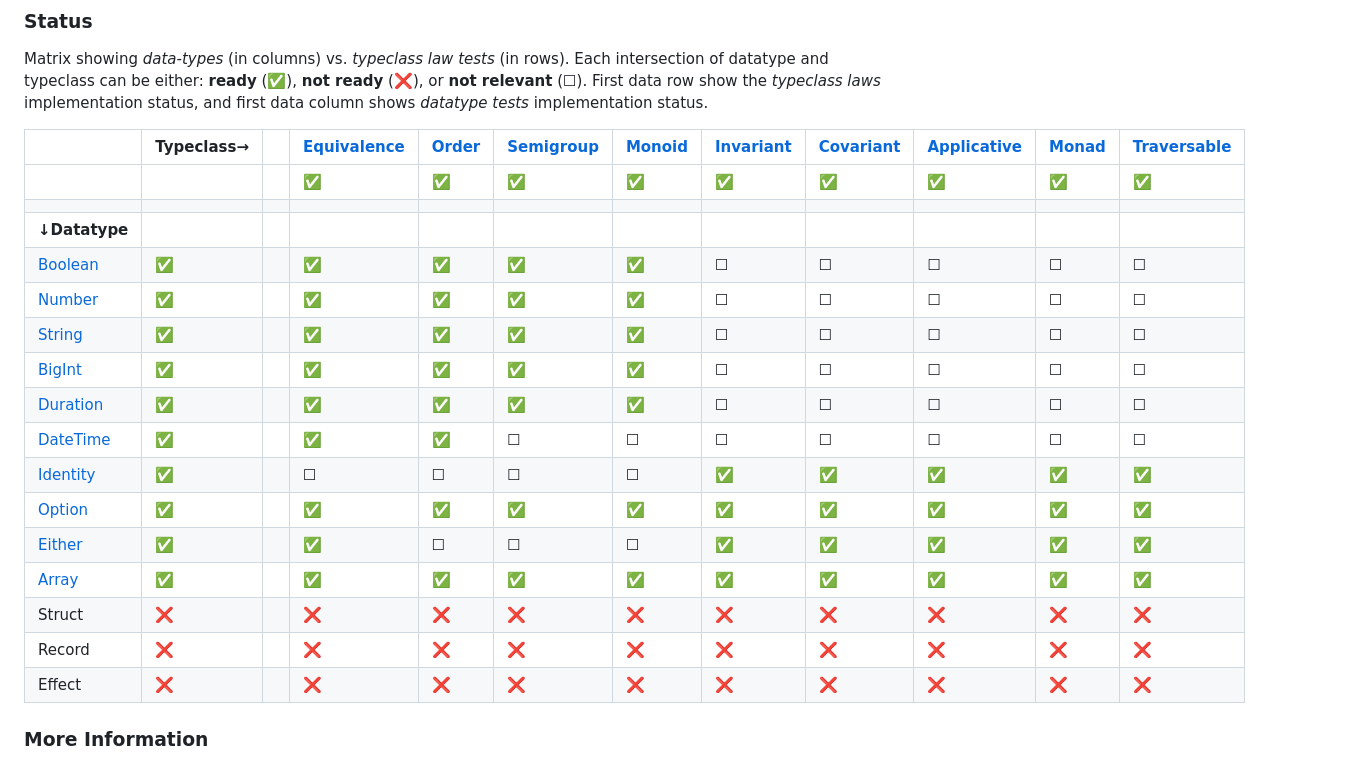
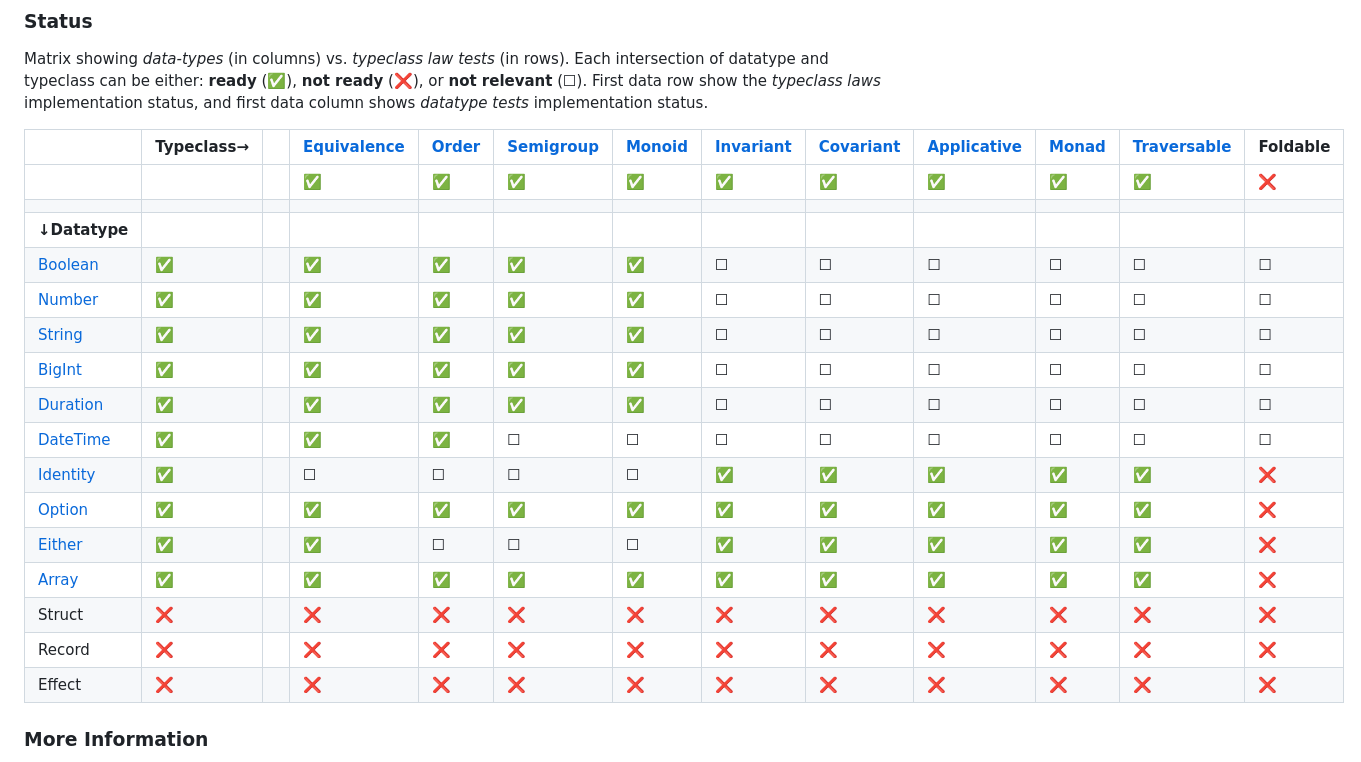
Before and after one commit to middle-ages/effect-ts-laws, a Markdown page: README.md, the part around one of its changes. Rendered like a GitHub page.

```diff
--- a/README.md
+++ b/README.md
@@ -134,24 +132,24 @@ Each intersection of datatype and typeclass can be either:
 show the _typeclass laws_ implementation status, and first data column shows
 _datatype tests_ implementation status.
 
-|                                                | Typeclass→ |     | [Equivalence](./src/laws/typeclass/concrete/Equivalence.ts) | [Order](./src/laws/typeclass/concrete/Order.ts) | [Semigroup](./src/laws/typeclass/concrete/Semigroup.ts) | [Monoid](./src/laws/typeclass/concrete/Monoid.ts) | [Invariant](./src/laws/typeclass/parameterized/Invariant.ts) | [Covariant](./src/laws/typeclass/parameterized/Covariant.ts) | [Applicative](./src/laws/typeclass/parameterized/Applicative.ts) | [Monad](./src/laws/typeclass/parameterized/Monad.ts) | [Traversable](./src/laws/typeclass/parameterized/Traversable.ts) |
-| ---------------------------------------------- | ---------- | --- | ----------------------------------------------------------- | ----------------------------------------------- | ------------------------------------------------------- | ------------------------------------------------- | ------------------------------------------------------------ | ------------------------------------------------------------ | ---------------------------------------------------------------- | ---------------------------------------------------- | ---------------------------------------------------------------- |
-|                                                |            |     | ✅                                                           | ✅                                               | ✅                                                       | ✅                                                 | ✅                                                            | ✅                                                            | ✅                                                                | ✅                                                    | ✅                                                                |
-|                                                |            |     |                                                             |                                                 |                                                         |                                                   |                                                              |                                                              |                                                                  |                                                      |                                                                  |
-| **↓Datatype**                                  |            |     |                                                             |                                                 |                                                         |                                                   |                                                              |                                                              |                                                                  |                                                      |                                                                  |
-| [Boolean](./tests/effect-ts/Boolean.spec.ts)   | ✅          |     | ✅                                                           | ✅                                               | ✅                                                       | ✅                                                 | ☐                                                            | ☐                                                            | ☐                                                                | ☐                                                    | ☐                                                                |
-| [Number](./tests/effect-ts/Number.spec.ts)     | ✅          |     | ✅                                                           | ✅                                               | ✅                                                       | ✅                                                 | ☐                                                            | ☐                                                            | ☐                                                                | ☐                                                    | ☐                                                                |
-| [String](./tests/effect-ts/String.spec.ts)     | ✅          |     | ✅                                                           | ✅                                               | ✅                                                       | ✅                                                 | ☐                                                            | ☐                                                            | ☐                                                                | ☐                                                    | ☐                                                                |
-| [BigInt](./tests/effect-ts/BigInt.spec.ts)     | ✅          |     | ✅                                                           | ✅                                               | ✅                                                       | ✅                                                 | ☐                                                            | ☐                                                            | ☐                                                                | ☐                                                    | ☐                                                                |
-| [Duration](./tests/effect-ts/Duration.spec.ts) | ✅          |     | ✅                                                           | ✅                                               | ✅                                                       | ✅                                                 | ☐                                                            | ☐                                                            | ☐                                                                | ☐                                                    | ☐                                                                |
-| [DateTime](./tests/effect-ts/DateTime.spec.ts) | ✅          |     | ✅                                                           | ✅                                               | ☐                                                       | ☐                                                 | ☐                                                            | ☐                                                            | ☐                                                                | ☐                                                    | ☐                                                                |
-| [Identity](./tests/effect-ts/Identity.spec.ts) | ✅          |     | ☐                                                           | ☐                                               | ☐                                                       | ☐                                                 | ✅                                                            | ✅                                                            | ✅                                                                | ✅                                                    | ✅                                                                |
-| [Option](./tests/effect-ts/Option.spec.ts)     | ✅          |     | ✅                                                           | ✅                                               | ✅                                                       | ✅                                                 | ✅                                                            | ✅                                                            | ✅                                                                | ✅                                                    | ✅                                                                |
-| [Either](./tests/effect-ts/Either.spec.ts)     | ✅          |     | ✅                                                           | ☐                                               | ☐                                                       | ☐                                                 | ✅                                                            | ✅                                                            | ✅                                                                | ✅                                                    | ✅                                                                |
-| [Array](./tests/effect-ts/Array.spec.ts)       | ✅          |     | ✅                                                           | ✅                                               | ✅                                                       | ✅                                                 | ✅                                                            | ✅                                                            | ✅                                                                | ✅                                                    | ✅                                                                |
-| Struct                                         | ❌          |     | ❌                                                           | ❌                                               | ❌                                                       | ❌                                                 | ❌                                                            | ❌                                                            | ❌                                                                | ❌                                                    | ❌                                                                |
-| Record                                         | ❌          |     | ❌                                                           | ❌                                               | ❌                                                       | ❌                                                 | ❌                                                            | ❌                                                            | ❌                                                                | ❌                                                    | ❌                                                                |
-| Effect                                         | ❌          |     | ❌                                                           | ❌                                               | ❌                                                       | ❌                                                 | ❌                                                            | ❌                                                            | ❌                                                                | ❌                                                    | ❌                                                                |
+|                                                | Typeclass→ |     | [Equivalence](./src/laws/typeclass/concrete/Equivalence.ts) | [Order](./src/laws/typeclass/concrete/Order.ts) | [Semigroup](./src/laws/typeclass/concrete/Semigroup.ts) | [Monoid](./src/laws/typeclass/concrete/Monoid.ts) | [Invariant](./src/laws/typeclass/parameterized/Invariant.ts) | [Covariant](./src/laws/typeclass/parameterized/Covariant.ts) | [Applicative](./src/laws/typeclass/parameterized/Applicative.ts) | [Monad](./src/laws/typeclass/parameterized/Monad.ts) | [Traversable](./src/laws/typeclass/parameterized/Traversable.ts) | Foldable |
+| ---------------------------------------------- | ---------- | --- | ----------------------------------------------------------- | ----------------------------------------------- | ------------------------------------------------------- | ------------------------------------------------- | ------------------------------------------------------------ | ------------------------------------------------------------ | ---------------------------------------------------------------- | ---------------------------------------------------- | ---------------------------------------------------------------- | -------- |
+|                                                |            |     | ✅                                                           | ✅                                               | ✅                                                       | ✅                                                 | ✅                                                            | ✅                                                            | ✅                                                                | ✅                                                    | ✅                                                                | ❌        |
+|                                                |            |     |                                                             |                                                 |                                                         |                                                   |                                                              |                                                              |                                                                  |                                                      |                                                                  |          |
+| **↓Datatype**                                  |            |     |                                                             |                                                 |                                                         |                                                   |                                                              |                                                              |                                                                  |                                                      |                                                                  |          |
+| [Boolean](./tests/effect-ts/Boolean.spec.ts)   | ✅          |     | ✅                                                           | ✅                                               | ✅                                                       | ✅                                                 | ☐                                                            | ☐                                                            | ☐                                                                | ☐                                                    | ☐                                                                | ☐        |
+| [Number](./tests/effect-ts/Number.spec.ts)     | ✅          |     | ✅                                                           | ✅                                               | ✅                                                       | ✅                                                 | ☐                                                            | ☐                                                            | ☐                                                                | ☐                                                    | ☐                                                                | ☐        |
+| [String](./tests/effect-ts/String.spec.ts)     | ✅          |     | ✅                                                           | ✅                                               | ✅                                                       | ✅                                                 | ☐                                                            | ☐                                                            | ☐                                                                | ☐                                                    | ☐                                                                | ☐        |
+| [BigInt](./tests/effect-ts/BigInt.spec.ts)     | ✅          |     | ✅                                                           | ✅                                               | ✅                                                       | ✅                                                 | ☐                                                            | ☐                                                            | ☐                                                                | ☐                                                    | ☐                                                                | ☐        |
+| [Duration](./tests/effect-ts/Duration.spec.ts) | ✅          |     | ✅                                                           | ✅                                               | ✅                                                       | ✅                                                 | ☐                                                            | ☐                                                            | ☐                                                                | ☐                                                    | ☐                                                                | ☐        |
+| [DateTime](./tests/effect-ts/DateTime.spec.ts) | ✅          |     | ✅                                                           | ✅                                               | ☐                                                       | ☐                                                 | ☐                                                            | ☐                                                            | ☐                                                                | ☐                                                    | ☐                                                                | ☐        |
+| [Identity](./tests/effect-ts/Identity.spec.ts) | ✅          |     | ☐                                                           | ☐                                               | ☐                                                       | ☐                                                 | ✅                                                            | ✅                                                            | ✅                                                                | ✅                                                    | ✅                                                                | ❌        |
+| [Option](./tests/effect-ts/Option.spec.ts)     | ✅          |     | ✅                                                           | ✅                                               | ✅                                                       | ✅                                                 | ✅                                                            | ✅                                                            | ✅                                                                | ✅                                                    | ✅                                                                | ❌        |
+| [Either](./tests/effect-ts/Either.spec.ts)     | ✅          |     | ✅                                                           | ☐                                               | ☐                                                       | ☐                                                 | ✅                                                            | ✅                                                            | ✅                                                                | ✅                                                    | ✅                                                                | ❌        |
+| [Array](./tests/effect-ts/Array.spec.ts)       | ✅          |     | ✅                                                           | ✅                                               | ✅                                                       | ✅                                                 | ✅                                                            | ✅                                                            | ✅                                                                | ✅                                                    | ✅                                                                | ❌        |
+| Struct                                         | ❌          |     | ❌                                                           | ❌                                               | ❌                                                       | ❌                                                 | ❌                                                            | ❌                                                            | ❌                                                                | ❌                                                    | ❌                                                                | ❌        |
+| Record                                         | ❌          |     | ❌                                                           | ❌                                               | ❌                                                       | ❌                                                 | ❌                                                            | ❌                                                            | ❌                                                                | ❌                                                    | ❌                                                                | ❌        |
+| Effect                                         | ❌          |     | ❌                                                           | ❌                                               | ❌                                                       | ❌                                                 | ❌                                                            | ❌                                                            | ❌                                                                | ❌                                                    | ❌                                                                | ❌        |
 
 ### More Information
 
```
Also changed, not shown: other parts of README.md (+9 -11 lines), src/arbitrary/README.md (+1 -0 lines), docs/synopsis-tuple.png, 5 other files.
